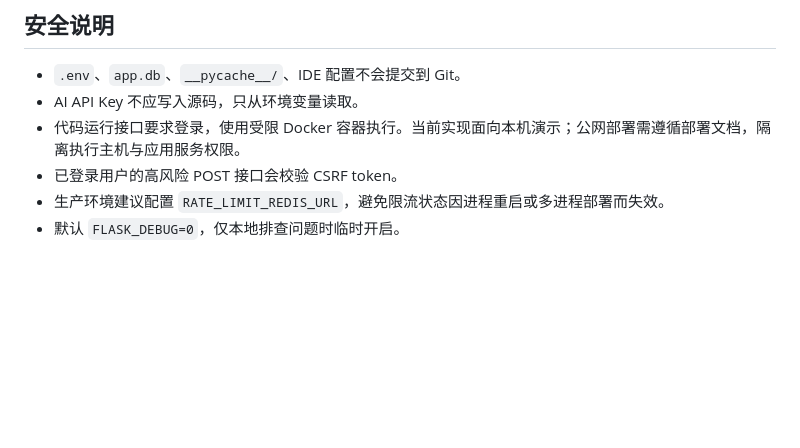
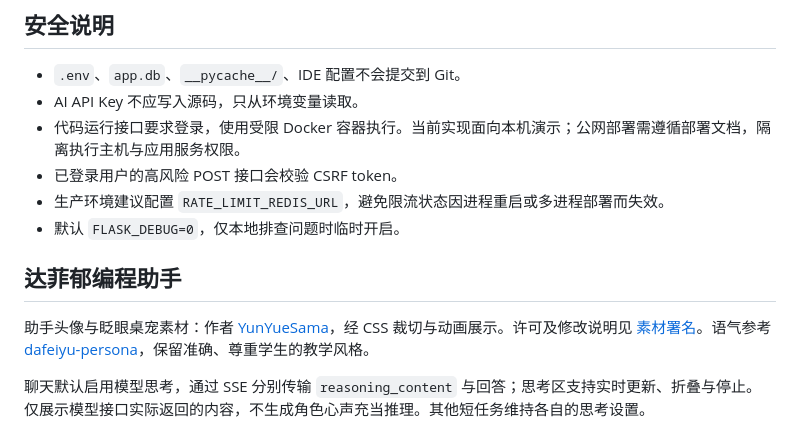
Before and after one commit to FFspiky/ai-assisted-programming-system, a Markdown page: README.md, the part around the change. Drawn GitHub-style; blank space fills up the shorter version.

Commit message:
Introduce Dafeiyu whale companion and streamed model reasoning

```diff
--- a/README.md
+++ b/README.md
@@ -124,3 +124,9 @@ GitHub Actions 会在推送到 `main` 或打开 PR 时执行同样的检查。
 - 已登录用户的高风险 POST 接口会校验 CSRF token。
 - 生产环境建议配置 `RATE_LIMIT_REDIS_URL`，避免限流状态因进程重启或多进程部署而失效。
 - 默认 `FLASK_DEBUG=0`，仅本地排查问题时临时开启。
+
+## 达菲郁编程助手
+
+助手头像与眨眼桌宠素材：作者 [YunYueSama](https://github.com/YunYueSama/codex-deepseek-pet)，经 CSS 裁切与动画展示。许可及修改说明见 [素材署名](static/images/dafeiyu/ATTRIBUTION.md)。语气参考 [dafeiyu-persona](https://github.com/ERUIHNIYHBKBNF/dafeiyu-persona)，保留准确、尊重学生的教学风格。
+
+聊天默认启用模型思考，通过 SSE 分别传输 `reasoning_content` 与回答；思考区支持实时更新、折叠与停止。仅展示模型接口实际返回的内容，不生成角色心声充当推理。其他短任务维持各自的思考设置。
```
Also changed, not shown: docs/AI_PROMPTS.md (+2 -0 lines), static/images/dafeiyu/portrait.png (added), 15 other files.
